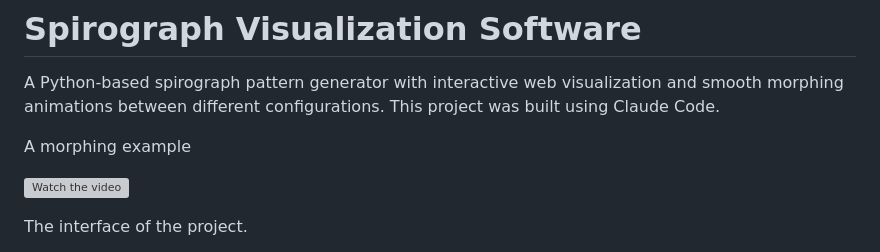
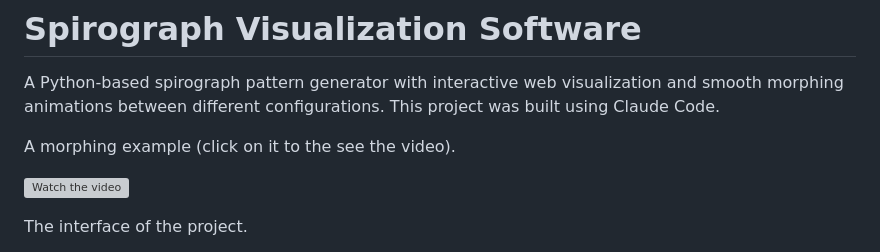
Before and after one commit to rodgzilla/spirograph_interpolation, a Markdown page: README.md, the part around the change. Drawn GitHub-style; grey boxes are pictures that could not be loaded.

Commit message:
As link is not apparent, we mention the need to click.

```diff
--- a/README.md
+++ b/README.md
@@ -2,7 +2,7 @@
 
 A Python-based spirograph pattern generator with interactive web visualization and smooth morphing animations between different configurations. This project was built using Claude Code.
 
-A morphing example
+A morphing example (click on it to the see the video).
 
 [![Watch the video](https://img.youtube.com/vi/p1_LhkvXaoA/maxresdefault.jpg)](https://youtu.be/p1_LhkvXaoA)
 
```
